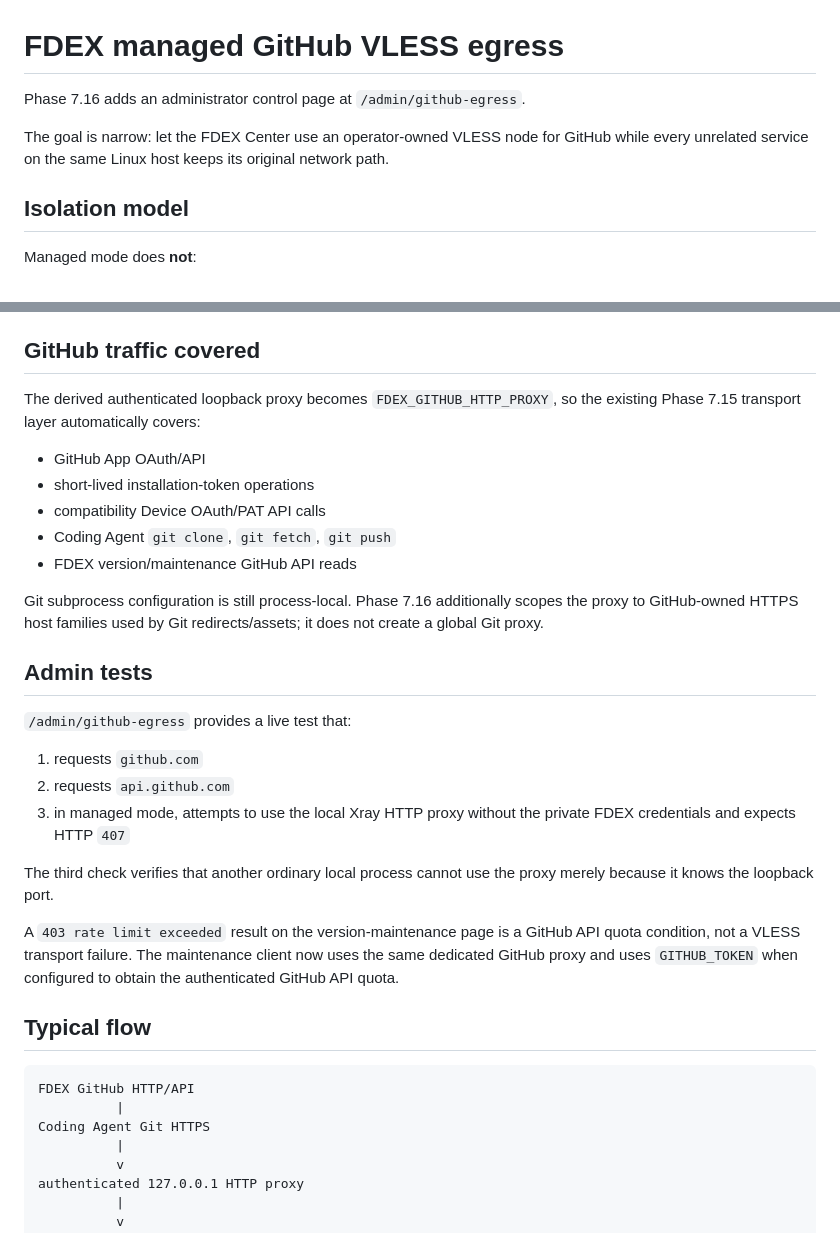
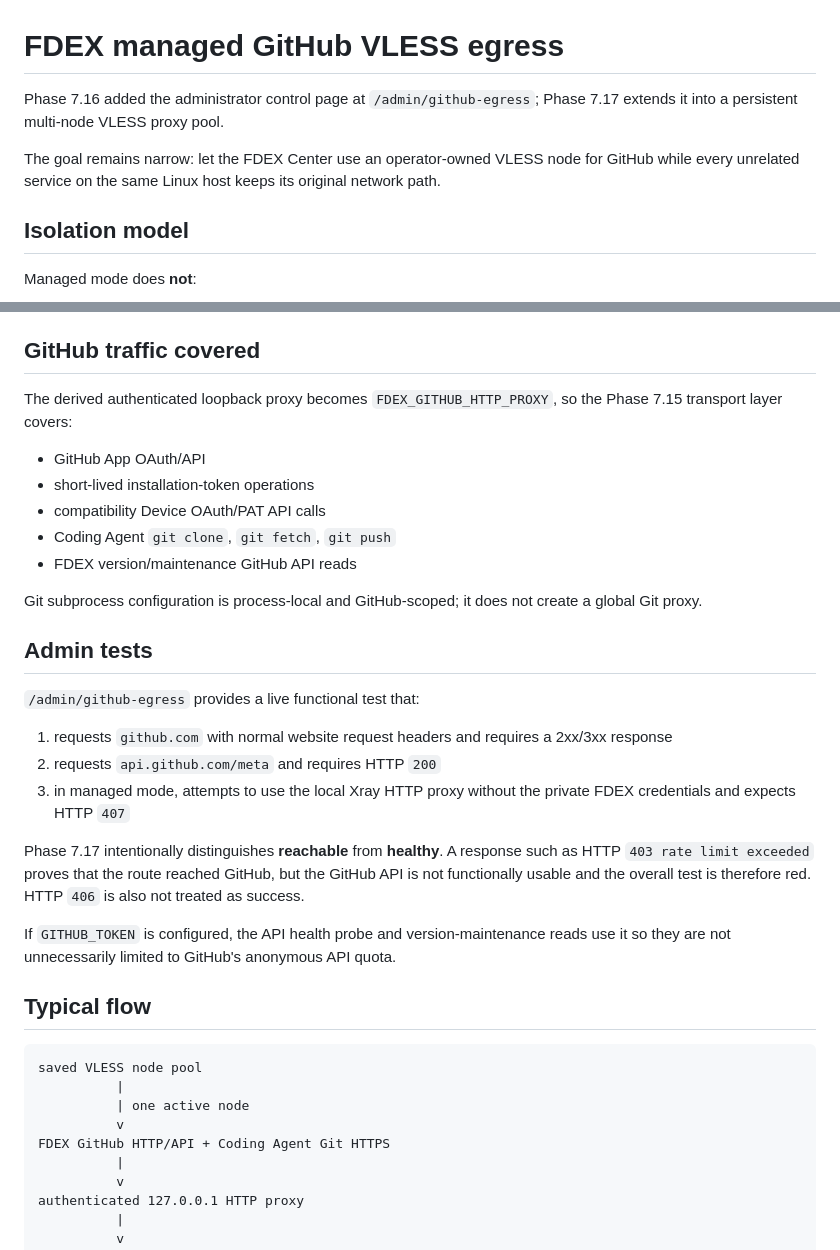
Before and after one commit to b8vipvip/fdex, a Markdown page: docs/GITHUB_MANAGED_VLESS.md, 2 parts joined by grey strips. GitHub-like rendering.

````diff
--- a/docs/GITHUB_MANAGED_VLESS.md
+++ b/docs/GITHUB_MANAGED_VLESS.md
@@ -1,9 +1,8 @@
 # FDEX managed GitHub VLESS egress
 
-Phase 7.16 adds an administrator control page at `/admin/github-egress`.
+Phase 7.16 added the administrator control page at `/admin/github-egress`; Phase 7.17 extends it into a persistent multi-node VLESS proxy pool.
 
-The goal is narrow: let the FDEX Center use an operator-owned VLESS node for GitHub while every
-unrelated service on the same Linux host keeps its original network path.
+The goal remains narrow: let the FDEX Center use an operator-owned VLESS node for GitHub while every unrelated service on the same Linux host keeps its original network path.
 
 ## Isolation model
 
@@ -86,8 +99,7 @@ other server secrets.
 
 ## GitHub traffic covered
 
-The derived authenticated loopback proxy becomes `FDEX_GITHUB_HTTP_PROXY`, so the existing Phase
-7.15 transport layer automatically covers:
+The derived authenticated loopback proxy becomes `FDEX_GITHUB_HTTP_PROXY`, so the Phase 7.15 transport layer covers:
 
 - GitHub App OAuth/API
 - short-lived installation-token operations
@@ -95,32 +107,28 @@ The derived authenticated loopback proxy becomes `FDEX_GITHUB_HTTP_PROXY`, so th
 - Coding Agent `git clone`, `git fetch`, `git push`
 - FDEX version/maintenance GitHub API reads
 
-Git subprocess configuration is still process-local. Phase 7.16 additionally scopes the proxy to
-GitHub-owned HTTPS host families used by Git redirects/assets; it does not create a global Git
-proxy.
+Git subprocess configuration is process-local and GitHub-scoped; it does not create a global Git proxy.
 
 ## Admin tests
 
-`/admin/github-egress` provides a live test that:
+`/admin/github-egress` provides a live functional test that:
 
-1. requests `github.com`
-2. requests `api.github.com`
-3. in managed mode, attempts to use the local Xray HTTP proxy without the private FDEX credentials
-   and expects HTTP `407`
+1. requests `github.com` with normal website request headers and requires a 2xx/3xx response
+2. requests `api.github.com/meta` and requires HTTP `200`
+3. in managed mode, attempts to use the local Xray HTTP proxy without the private FDEX credentials and expects HTTP `407`
 
-The third check verifies that another ordinary local process cannot use the proxy merely because it
-knows the loopback port.
+Phase 7.17 intentionally distinguishes **reachable** from **healthy**. A response such as HTTP `403 rate limit exceeded` proves that the route reached GitHub, but the GitHub API is not functionally usable and the overall test is therefore red. HTTP `406` is also not treated as success.
 
-A `403 rate limit exceeded` result on the version-maintenance page is a GitHub API quota condition,
-not a VLESS transport failure. The maintenance client now uses the same dedicated GitHub proxy and
-uses `GITHUB_TOKEN` when configured to obtain the authenticated GitHub API quota.
+If `GITHUB_TOKEN` is configured, the API health probe and version-maintenance reads use it so they are not unnecessarily limited to GitHub's anonymous API quota.
 
 ## Typical flow
 
 ```text
-FDEX GitHub HTTP/API
+saved VLESS node pool
           |
-Coding Agent Git HTTPS
+          | one active node
+          v
+FDEX GitHub HTTP/API + Coding Agent Git HTTPS
           |
           v
 authenticated 127.0.0.1 HTTP proxy
````
Also changed, not shown: other parts of docs/GITHUB_MANAGED_VLESS.md (+35 -21 lines).
